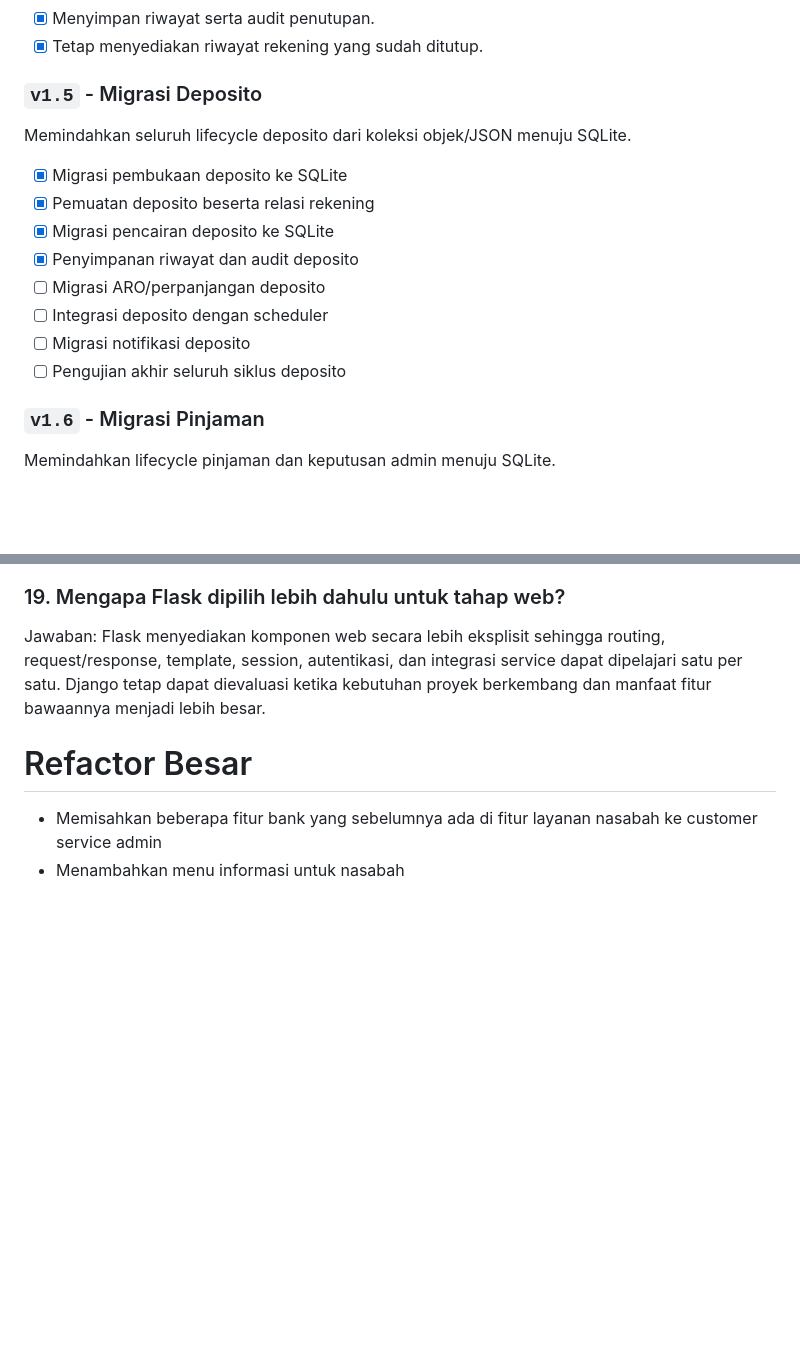
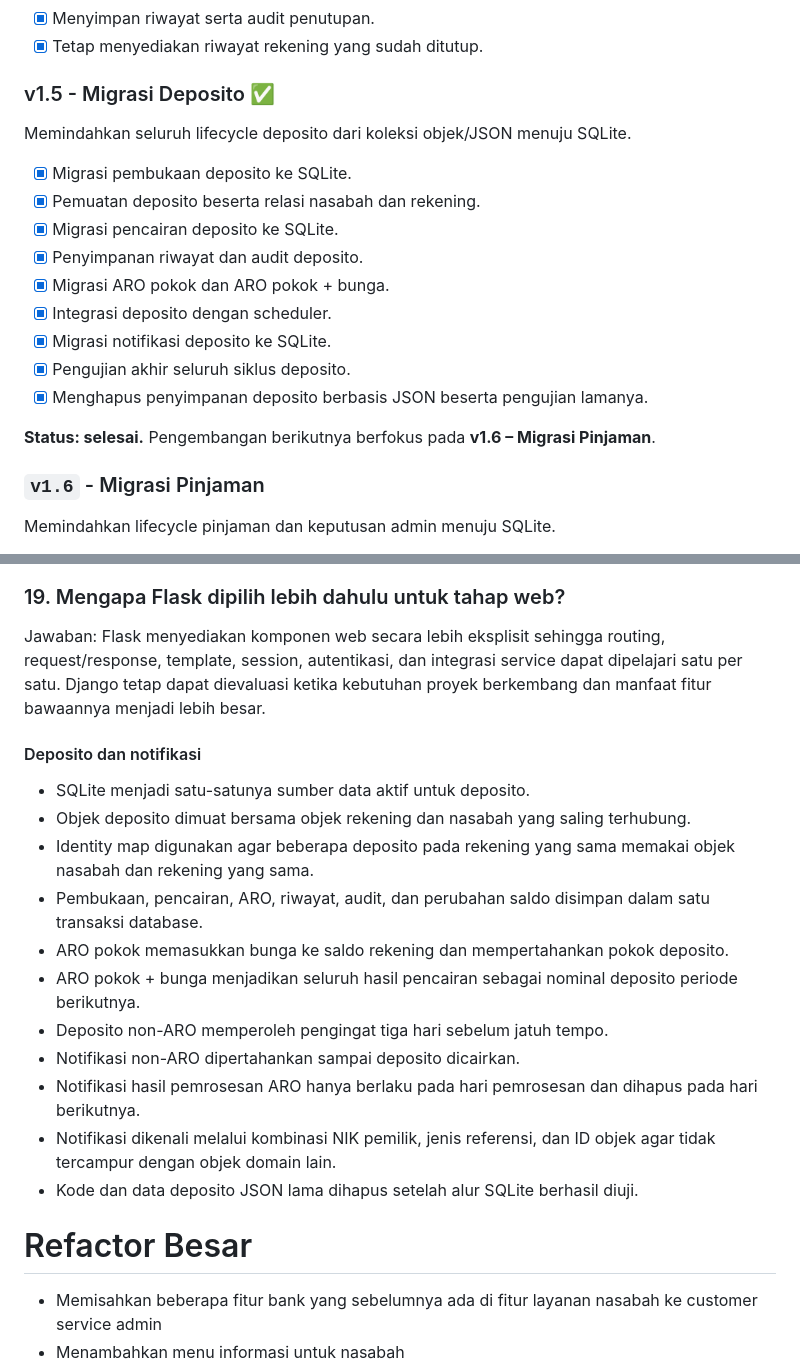
Before and after one commit to nikowahyup/bank_djago, a Markdown page: README.md, 2 parts joined by grey strips. Drawn GitHub-style; blank space fills up the shorter version.

Commit message:
docs: tandai migrasi deposito v1.5 selesai

```diff
--- a/README.md
+++ b/README.md
@@ -193,17 +193,21 @@ Memisahkan permintaan nasabah, keputusan admin, dan penyelesaian penutupan.
 - [x] Menyimpan riwayat serta audit penutupan.
 - [x] Tetap menyediakan riwayat rekening yang sudah ditutup.
 
-### `v1.5` - Migrasi Deposito
+### v1.5 - Migrasi Deposito ✅
+
 Memindahkan seluruh lifecycle deposito dari koleksi objek/JSON menuju SQLite.
 
-- [x] Migrasi pembukaan deposito ke SQLite
-- [x] Pemuatan deposito beserta relasi rekening
-- [x] Migrasi pencairan deposito ke SQLite
-- [x] Penyimpanan riwayat dan audit deposito
-- [ ] Migrasi ARO/perpanjangan deposito
-- [ ] Integrasi deposito dengan scheduler
-- [ ] Migrasi notifikasi deposito
-- [ ] Pengujian akhir seluruh siklus deposito
+- [x] Migrasi pembukaan deposito ke SQLite.
+- [x] Pemuatan deposito beserta relasi nasabah dan rekening.
+- [x] Migrasi pencairan deposito ke SQLite.
+- [x] Penyimpanan riwayat dan audit deposito.
+- [x] Migrasi ARO pokok dan ARO pokok + bunga.
+- [x] Integrasi deposito dengan scheduler.
+- [x] Migrasi notifikasi deposito ke SQLite.
+- [x] Pengujian akhir seluruh siklus deposito.
+- [x] Menghapus penyimpanan deposito berbasis JSON beserta pengujian lamanya.
+
+**Status: selesai.** Pengembangan berikutnya berfokus pada **v1.6 – Migrasi Pinjaman**.
 
 ### `v1.6` - Migrasi Pinjaman
 Memindahkan lifecycle pinjaman dan keputusan admin menuju SQLite.
@@ -436,6 +440,21 @@ Repository membagikan struktur, kode pembuat database, dan contoh pengujian, buk
 Jawaban:
 Flask menyediakan komponen web secara lebih eksplisit sehingga routing, request/response, template, session, autentikasi, dan integrasi service dapat dipelajari satu per satu. Django tetap dapat dievaluasi ketika kebutuhan proyek berkembang dan manfaat fitur bawaannya menjadi lebih besar.
 
+#### Deposito dan notifikasi
+
+- SQLite menjadi satu-satunya sumber data aktif untuk deposito.
+- Objek deposito dimuat bersama objek rekening dan nasabah yang saling terhubung.
+- Identity map digunakan agar beberapa deposito pada rekening yang sama memakai objek nasabah dan rekening yang sama.
+- Pembukaan, pencairan, ARO, riwayat, audit, dan perubahan saldo disimpan dalam satu transaksi database.
+- ARO pokok memasukkan bunga ke saldo rekening dan mempertahankan pokok deposito.
+- ARO pokok + bunga menjadikan seluruh hasil pencairan sebagai nominal deposito periode berikutnya.
+- Deposito non-ARO memperoleh pengingat tiga hari sebelum jatuh tempo.
+- Notifikasi non-ARO dipertahankan sampai deposito dicairkan.
+- Notifikasi hasil pemrosesan ARO hanya berlaku pada hari pemrosesan dan dihapus pada hari berikutnya.
+- Notifikasi dikenali melalui kombinasi NIK pemilik, jenis referensi, dan ID objek agar tidak tercampur dengan objek domain lain.
+- Kode dan data deposito JSON lama dihapus setelah alur SQLite berhasil diuji.
+
+
 # Refactor Besar
 - Memisahkan beberapa fitur bank yang sebelumnya ada di fitur layanan nasabah ke customer service admin
 - Menambahkan menu informasi untuk nasabah
```
Also changed, not shown: other parts of README.md (+14 -14 lines).
